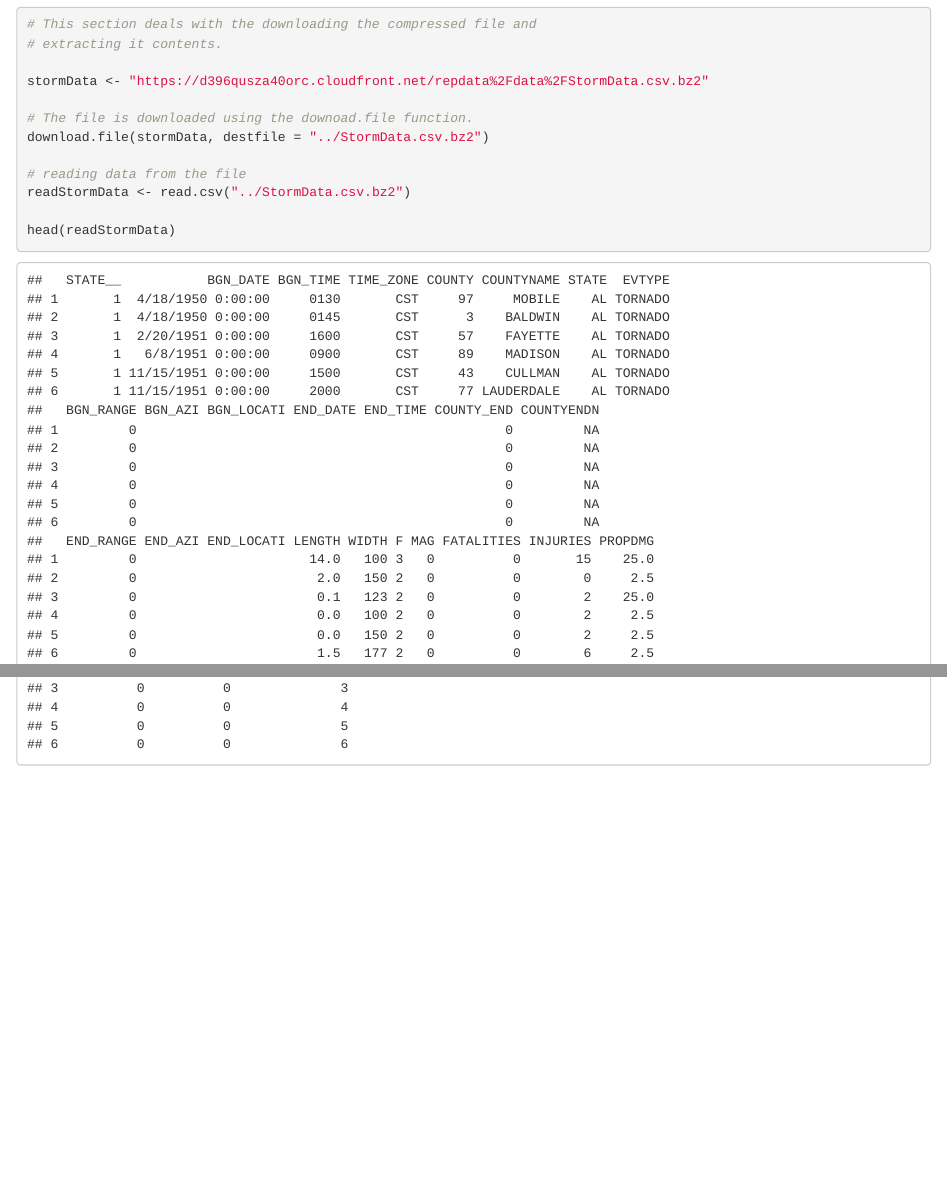
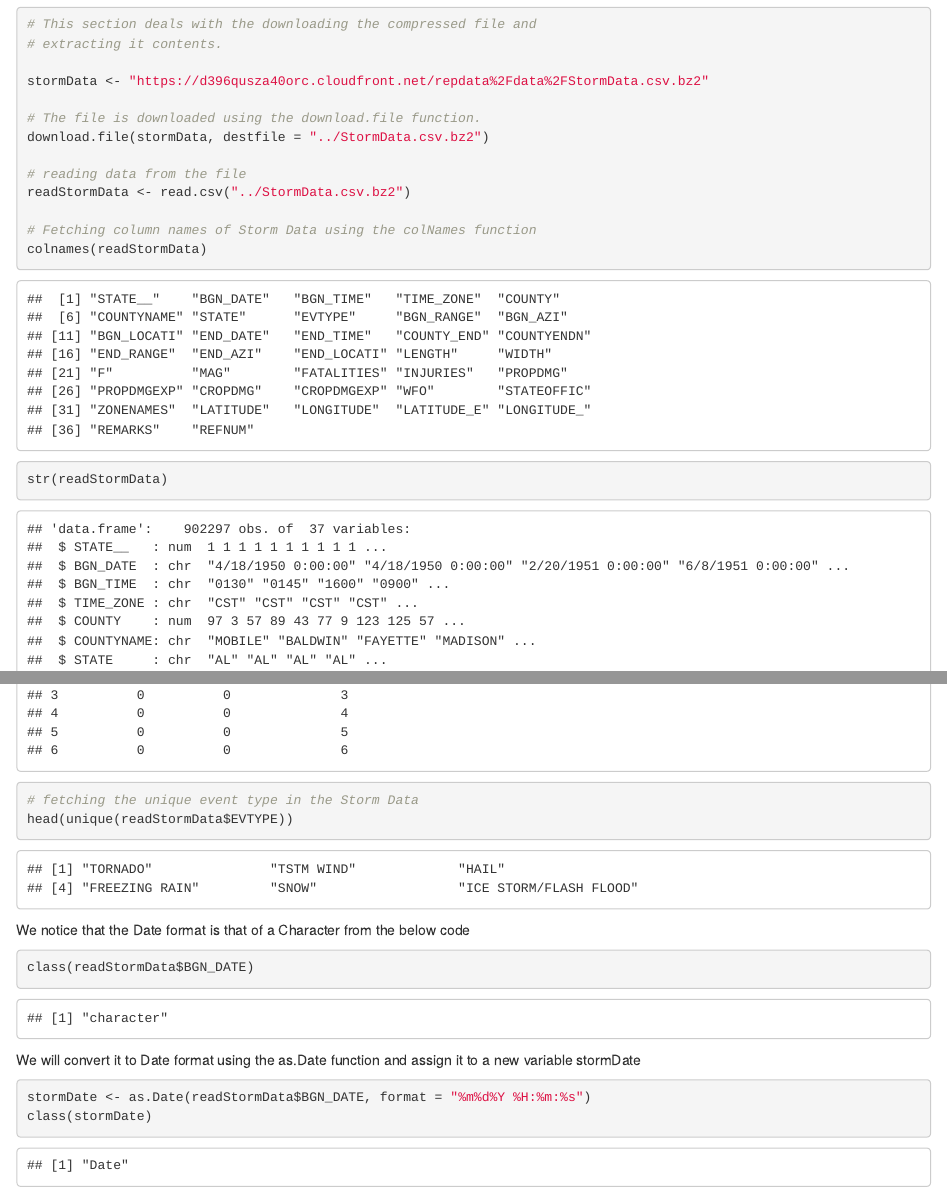
Before and after one commit to VigneshIyer11888/Reproducible-Research-Course-Project-Week-4, an R Markdown document (Week4PeerProject.Rmd): the page in a window 1100 px wide, from 770 px down, and a second part further down, joined at a grey line. The pictures show the output file Week4PeerProject.html that the author committed with the source, opened offline.

Commit message:
Committed files

````diff
--- a/Week4PeerProject.Rmd
+++ b/Week4PeerProject.Rmd
@@ -41,9 +41,13 @@ The Storm Data is fetched, downloaded to the local system and then its contents
 
 stormData <- "https://d396qusza40orc.cloudfront.net/repdata%2Fdata%2FStormData.csv.bz2"
 
-# The file is downloaded using the downoad.file function.
+# The file is downloaded using the download.file function.
 download.file(stormData, destfile = "../StormData.csv.bz2")
 
 # reading data from the file
 readStormData <- read.csv("../StormData.csv.bz2")
 
+# Fetching column names of Storm Data using the colNames function
+colnames(readStormData)
+
+str(readStormData)
@@ -50,3 +56,26 @@ readStormData <- read.csv("../StormData.csv.bz2")
 head(readStormData)
 
+# fetching the unique event type in the Storm Data
+head(unique(readStormData$EVTYPE))
+
 ```
+
+We notice that the Date format is that of a Character from the below code
+
+```{r}
+class(readStormData$BGN_DATE)
+```
+
+We will convert it to Date format using the as.Date function and assign it to a new variable stormDate
+
+```{r}
+stormDate <- as.Date(readStormData$BGN_DATE, format = "%m%d%Y %H:%m:%s")
+class(stormDate)
+```
+
+Getting the events type as a Data Frame
+
+```{r}
+stormEventType <- as.data.frame(table(readStormData))
+stormEventType
+```
````
Also changed, not shown: Week4PeerProject.html, Week4PeerProject.md, Week4PeerProject.pdf, Week4PeerProject.Rmd (2 more changed lines), 1 other file.
